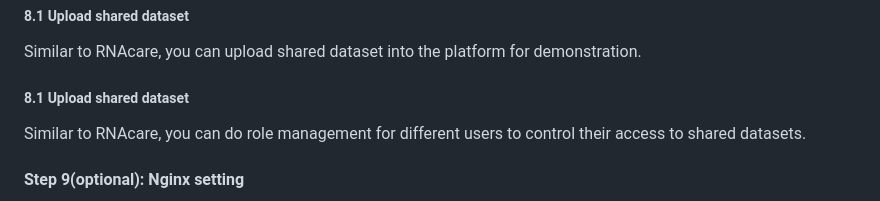
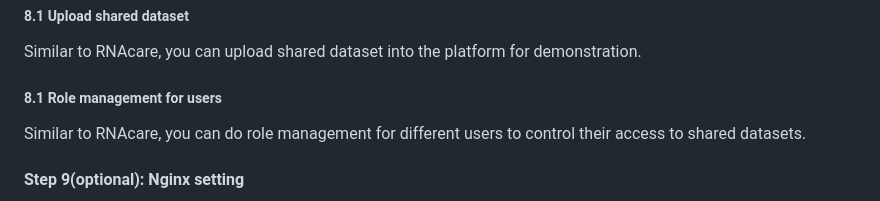
Before and after one commit to tangmingcan/RNAcompare, a Markdown page: README.md, the part around the change. Rendered like a GitHub page.

```diff
--- a/README.md
+++ b/README.md
@@ -105,7 +105,7 @@ Open your web browser and go to http://127.0.0.1:8000/ to see your Django projec
 
 ##### 8.1 Upload shared dataset
 Similar to RNAcare, you can upload shared dataset into the platform for demonstration.
-##### 8.1 Upload shared dataset
+##### 8.1 Role management for users
 Similar to RNAcare, you can do role management for different users to control their access to shared datasets.
 
 #### Step 9(optional): Nginx setting
```
